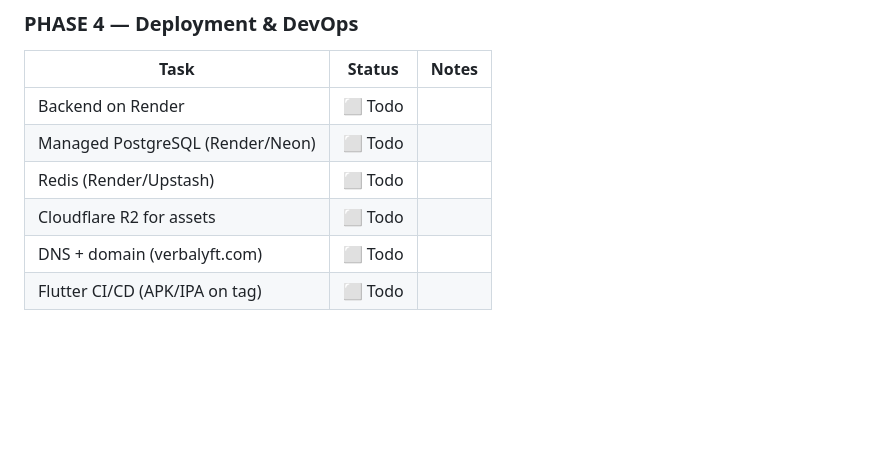
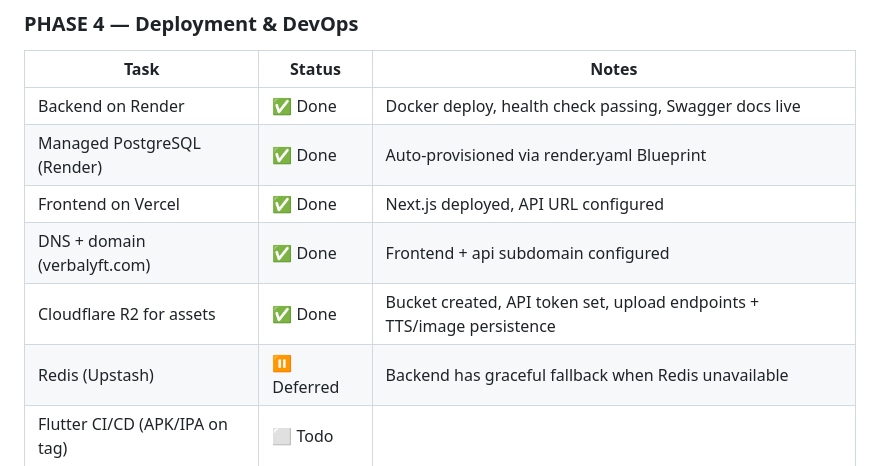
Before and after one commit to mansoorahmed084/OST, a Markdown page: OST_Production_Migration_Plan.md, the part around the change. Drawn GitHub-style; blank space fills up the shorter version.

Commit message:
docs: update Phase 4 deployment progress — 5/7 tasks complete
Backend (Render), PostgreSQL, Vercel frontend, DNS/domain, and
Cloudflare R2 storage all deployed and operational. Redis deferred
(graceful fallback in place). Flutter CI/CD remaining.

Co-Authored-By: Claude Opus 4.6 <noreply@anthropic.com>

```diff
--- a/OST_Production_Migration_Plan.md
+++ b/OST_Production_Migration_Plan.md
@@ -1391,11 +1391,12 @@ Last updated: 2026-05-10
 
 | Task | Status | Notes |
 |------|--------|-------|
-| Backend on Render | ⬜ Todo | |
-| Managed PostgreSQL (Render/Neon) | ⬜ Todo | |
-| Redis (Render/Upstash) | ⬜ Todo | |
-| Cloudflare R2 for assets | ⬜ Todo | |
-| DNS + domain (verbalyft.com) | ⬜ Todo | |
+| Backend on Render | ✅ Done | Docker deploy, health check passing, Swagger docs live |
+| Managed PostgreSQL (Render) | ✅ Done | Auto-provisioned via render.yaml Blueprint |
+| Frontend on Vercel | ✅ Done | Next.js deployed, API URL configured |
+| DNS + domain (verbalyft.com) | ✅ Done | Frontend + api subdomain configured |
+| Cloudflare R2 for assets | ✅ Done | Bucket created, API token set, upload endpoints + TTS/image persistence |
+| Redis (Upstash) | ⏸️ Deferred | Backend has graceful fallback when Redis unavailable |
 | Flutter CI/CD (APK/IPA on tag) | ⬜ Todo | |
 
 ### Summary
```
